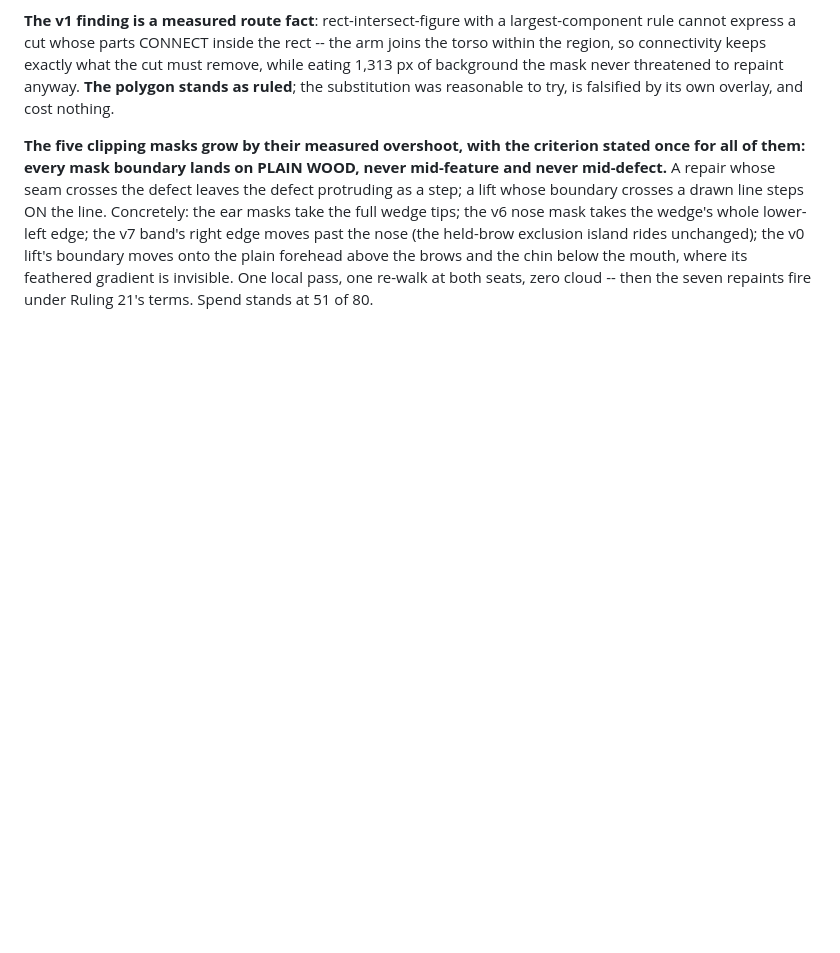
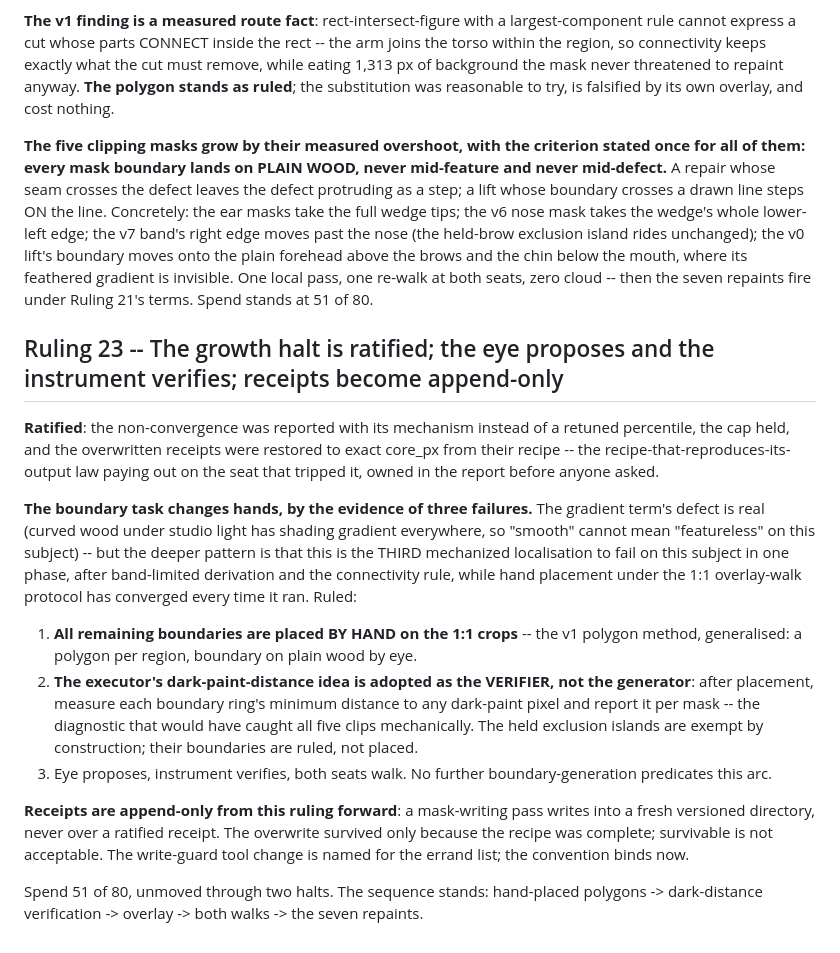
Before and after one commit to mcp-tool-shop-org/facet, a Markdown page: docs/experiments/E37-ruling.md, the part around the change. GitHub-like rendering; blank space fills up the shorter version.

Commit message:
E37 Ruling 23: three mechanized localisations have failed where the eye converges - boundaries go hand-placed with the dark-distance check as verifier, and receipts become append-only.
The gradient term read curvature as features so growth could never
converge; the deeper pattern rules the division of labour: eye proposes,
instrument verifies, both seats walk. The overwrite was survivable only
because the recipe was complete - the convention binds from here.

Co-Authored-By: Claude Fable 5 <noreply@anthropic.com>

```diff
--- a/docs/experiments/E37-ruling.md
+++ b/docs/experiments/E37-ruling.md
@@ -774,3 +774,40 @@ rides unchanged); the v0 lift's boundary moves onto the plain forehead above
 the brows and the chin below the mouth, where its feathered gradient is
 invisible. One local pass, one re-walk at both seats, zero cloud -- then
 the seven repaints fire under Ruling 21's terms. Spend stands at 51 of 80.
+
+## Ruling 23 -- The growth halt is ratified; the eye proposes and the instrument verifies; receipts become append-only
+
+**Ratified**: the non-convergence was reported with its mechanism instead of
+a retuned percentile, the cap held, and the overwritten receipts were
+restored to exact core_px from their recipe -- the
+recipe-that-reproduces-its-output law paying out on the seat that tripped
+it, owned in the report before anyone asked.
+
+**The boundary task changes hands, by the evidence of three failures.** The
+gradient term's defect is real (curved wood under studio light has shading
+gradient everywhere, so "smooth" cannot mean "featureless" on this subject)
+-- but the deeper pattern is that this is the THIRD mechanized localisation
+to fail on this subject in one phase, after band-limited derivation and the
+connectivity rule, while hand placement under the 1:1 overlay-walk protocol
+has converged every time it ran. Ruled:
+1. **All remaining boundaries are placed BY HAND on the 1:1 crops** -- the
+   v1 polygon method, generalised: a polygon per region, boundary on plain
+   wood by eye.
+2. **The executor's dark-paint-distance idea is adopted as the VERIFIER,
+   not the generator**: after placement, measure each boundary ring's
+   minimum distance to any dark-paint pixel and report it per mask -- the
+   diagnostic that would have caught all five clips mechanically. The held
+   exclusion islands are exempt by construction; their boundaries are
+   ruled, not placed.
+3. Eye proposes, instrument verifies, both seats walk. No further
+   boundary-generation predicates this arc.
+
+**Receipts are append-only from this ruling forward**: a mask-writing pass
+writes into a fresh versioned directory, never over a ratified receipt. The
+overwrite survived only because the recipe was complete; survivable is not
+acceptable. The write-guard tool change is named for the errand list; the
+convention binds now.
+
+Spend 51 of 80, unmoved through two halts. The sequence stands: hand-placed
+polygons -> dark-distance verification -> overlay -> both walks -> the
+seven repaints.
```
